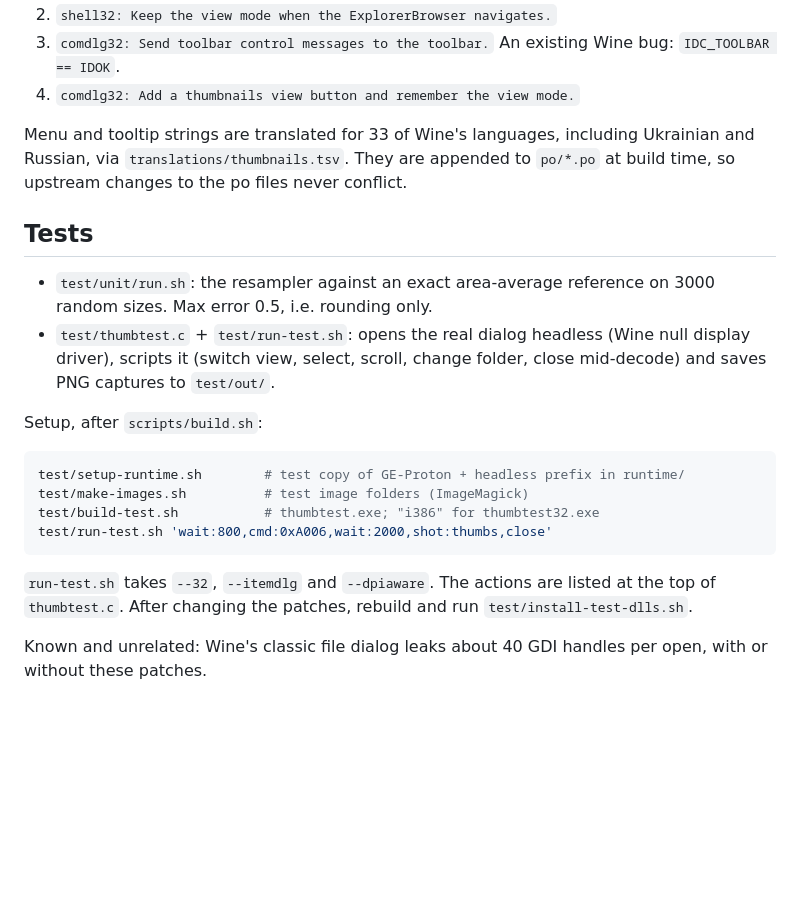
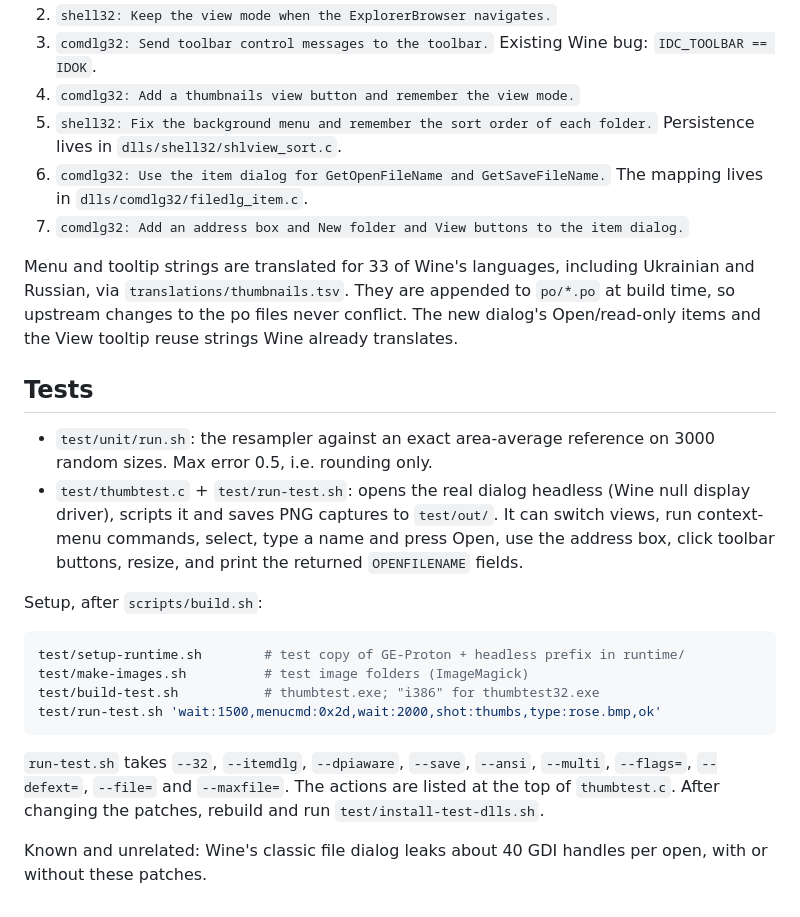
Before and after one commit to Vladkarok/wine-thumbs, a Markdown page: README.md, the part around one of its changes. Rendered like a GitHub page; blank space fills up the shorter version.

````diff
--- a/README.md
+++ b/README.md
@@ -104,19 +130,28 @@ warnings on GE-Proton11-6, 11-7 and upstream master, and is tested on 11-7.
 2. `shell32: Keep the view mode when the ExplorerBrowser navigates.`
-3. `comdlg32: Send toolbar control messages to the toolbar.` An existing Wine
-   bug: `IDC_TOOLBAR == IDOK`.
+3. `comdlg32: Send toolbar control messages to the toolbar.` Existing Wine bug:
+   `IDC_TOOLBAR == IDOK`.
 4. `comdlg32: Add a thumbnails view button and remember the view mode.`
+5. `shell32: Fix the background menu and remember the sort order of each folder.`
+   Persistence lives in `dlls/shell32/shlview_sort.c`.
+6. `comdlg32: Use the item dialog for GetOpenFileName and GetSaveFileName.`
+   The mapping lives in `dlls/comdlg32/filedlg_item.c`.
+7. `comdlg32: Add an address box and New folder and View buttons to the item dialog.`
 
 Menu and tooltip strings are translated for 33 of Wine's languages, including
 Ukrainian and Russian, via `translations/thumbnails.tsv`. They are appended to
 `po/*.po` at build time, so upstream changes to the po files never conflict.
+The new dialog's Open/read-only items and the View tooltip reuse strings Wine
+already translates.
 
 ## Tests
 
 - `test/unit/run.sh`: the resampler against an exact area-average reference on
   3000 random sizes. Max error 0.5, i.e. rounding only.
 - `test/thumbtest.c` + `test/run-test.sh`: opens the real dialog headless
-  (Wine null display driver), scripts it (switch view, select, scroll, change
-  folder, close mid-decode) and saves PNG captures to `test/out/`.
+  (Wine null display driver), scripts it and saves PNG captures to `test/out/`.
+  It can switch views, run context-menu commands, select, type a name and press
+  Open, use the address box, click toolbar buttons, resize, and print the
+  returned `OPENFILENAME` fields.
 
 Setup, after `scripts/build.sh`:
 
@@ -124,12 +159,13 @@ Setup, after `scripts/build.sh`:
 test/setup-runtime.sh        # test copy of GE-Proton + headless prefix in runtime/
 test/make-images.sh          # test image folders (ImageMagick)
 test/build-test.sh           # thumbtest.exe; "i386" for thumbtest32.exe
-test/run-test.sh 'wait:800,cmd:0xA006,wait:2000,shot:thumbs,close'
+test/run-test.sh 'wait:1500,menucmd:0x2d,wait:2000,shot:thumbs,type:rose.bmp,ok'
 ```
 
-`run-test.sh` takes `--32`, `--itemdlg` and `--dpiaware`. The actions are
-listed at the top of `thumbtest.c`. After changing the patches, rebuild and
-run `test/install-test-dlls.sh`.
+`run-test.sh` takes `--32`, `--itemdlg`, `--dpiaware`, `--save`, `--ansi`,
+`--multi`, `--flags=`, `--defext=`, `--file=` and `--maxfile=`. The actions are
+listed at the top of `thumbtest.c`. After changing the patches, rebuild and run
+`test/install-test-dlls.sh`.
 
 Known and unrelated: Wine's classic file dialog leaks about 40 GDI handles per
 open, with or without these patches.
````
Also changed, not shown: other parts of README.md (+68 -42 lines), before-after.png, 13 other files.
